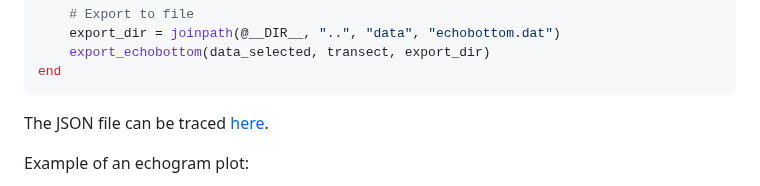
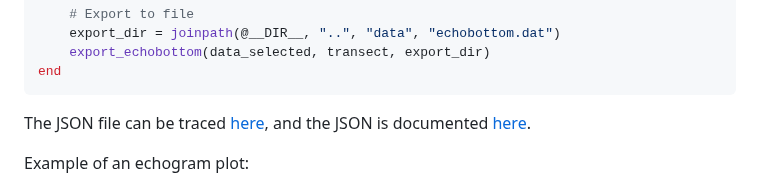
Before and after one commit to NumSeaHy/Ecosons, a Markdown page: README.md, the part around the change. Drawn GitHub-style.

````diff
--- a/README.md
+++ b/README.md
@@ -69,7 +69,7 @@ using JSON
     export_echobottom(data_selected, transect, export_dir)
 end
 ```
-The JSON file can be traced [here](config/params.json).
+The JSON file can be traced [here](config/params.json), and the JSON is documented [here](assets/info/info.md).
 
 Example of an echogram plot:
 
````
